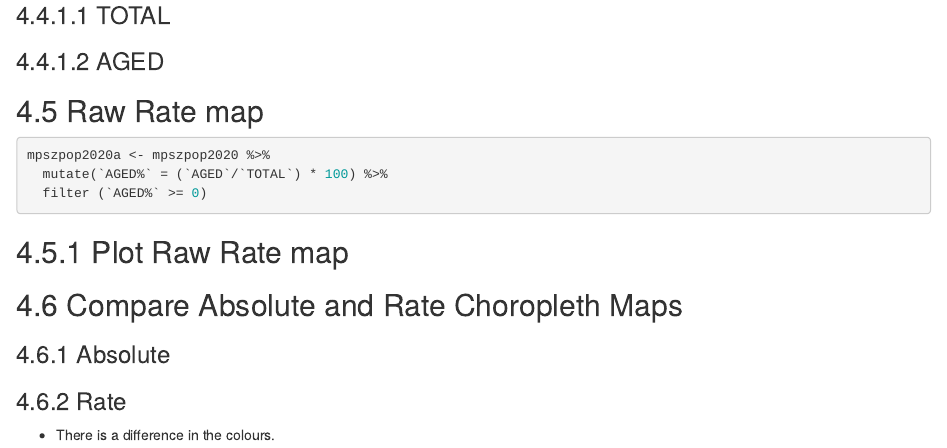
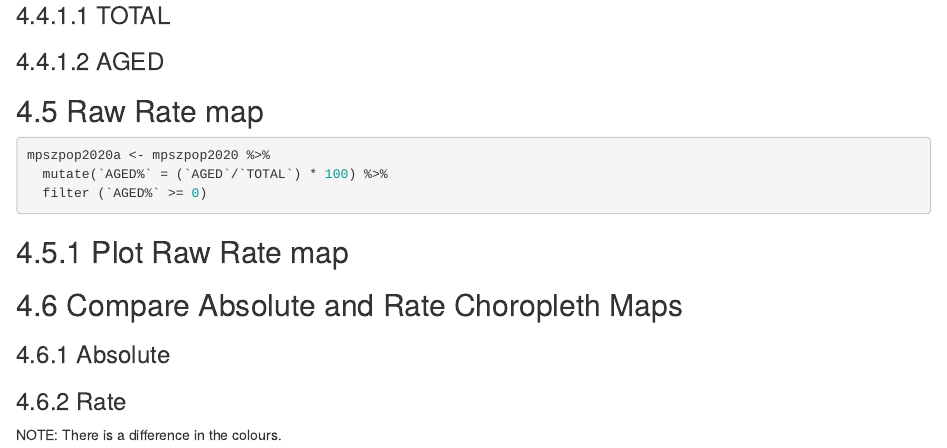
Before and after one commit to aisyahajit2018/IS415_blog, an R Markdown document (_posts/2021-08-30-in-class-exercise-3/in-class-exercise-3.Rmd): the page in a window 1100 px wide, from 4420 px down. Rendered offline with R 4.5, knitr and Pandoc, with nearby package versions; the code chunks are not run, so their results and figures are left out; drawn as R Markdown's standard HTML page in place of the format the file asks for.

Commit message:
Commit description of ICE 3.

````diff
--- a/_posts/2021-08-30-in-class-exercise-3/in-class-exercise-3.Rmd
+++ b/_posts/2021-08-30-in-class-exercise-3/in-class-exercise-3.Rmd
@@ -342,4 +342,4 @@ boxmap("AGED",mpszpop2020a)
 boxmap("AGED%",mpszpop2020a)
 ```
 
-* There is a difference in the colours.
+NOTE: There is a difference in the colours.
````
Also changed, not shown: _posts/2021-08-30-in-class-exercise-3/in-class-exercise-3.html, 2 other files.
